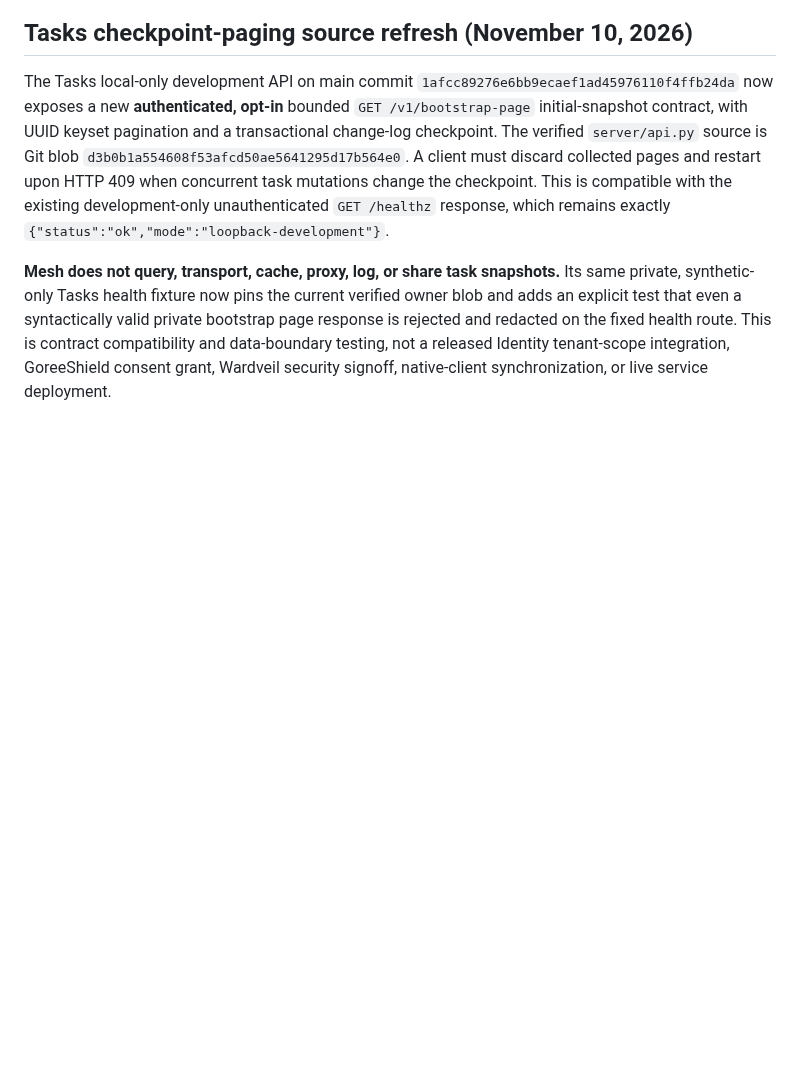
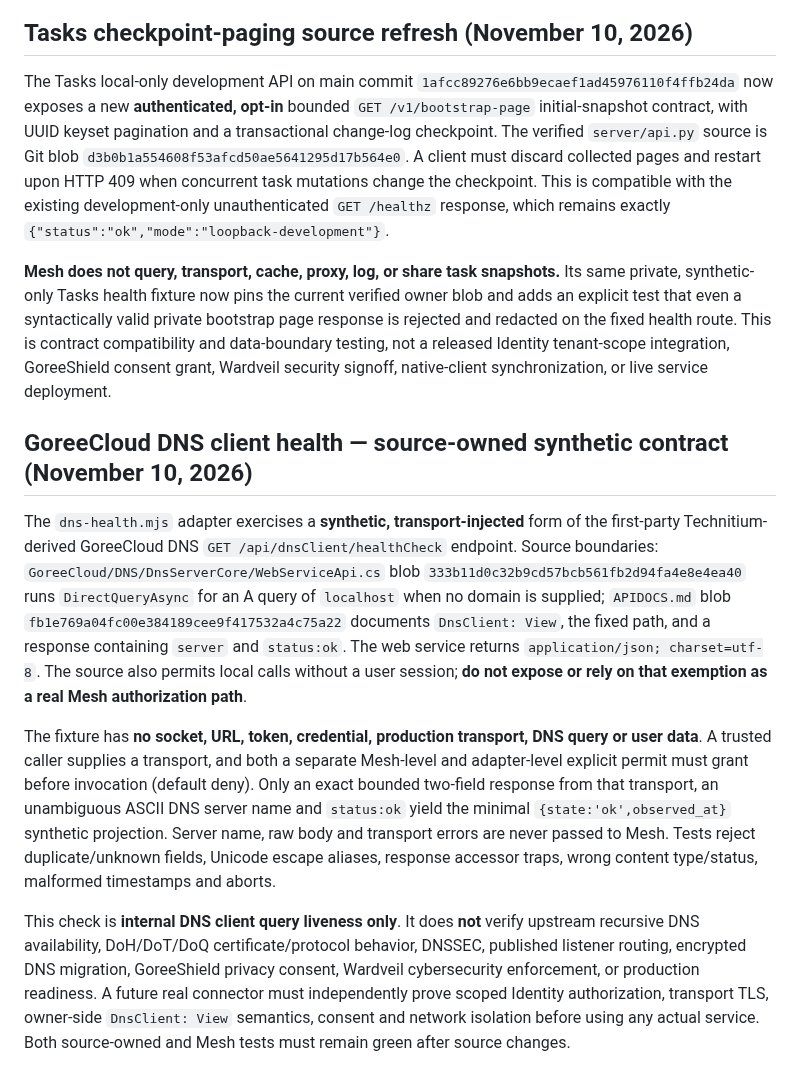
Before and after one commit to GoreeCloud/mesh, a Markdown page: examples/owner-contracts/README.md, the part around the change. Rendered like a GitHub page; blank space fills up the shorter version.

Commit message:
docs(mesh): distinguish DNS health source contract from encrypted-protocol and auth readiness

```diff
--- a/examples/owner-contracts/README.md
+++ b/examples/owner-contracts/README.md
@@ -212,3 +212,11 @@ private bootstrap page response is rejected and redacted on the fixed health
 route. This is contract compatibility and data-boundary testing, not a released
 Identity tenant-scope integration, GoreeShield consent grant, Wardveil security
 signoff, native-client synchronization, or live service deployment.
+
+## GoreeCloud DNS client health — source-owned synthetic contract (November 10, 2026)
+
+The `dns-health.mjs` adapter exercises a **synthetic, transport-injected** form of the first-party Technitium-derived GoreeCloud DNS `GET /api/dnsClient/healthCheck` endpoint. Source boundaries: `GoreeCloud/DNS/DnsServerCore/WebServiceApi.cs` blob `333b11d0c32b9cd57bcb561fb2d94fa4e8e4ea40` runs `DirectQueryAsync` for an A query of `localhost` when no domain is supplied; `APIDOCS.md` blob `fb1e769a04fc00e384189cee9f417532a4c75a22` documents `DnsClient: View`, the fixed path, and a response containing `server` and `status:ok`. The web service returns `application/json; charset=utf-8`. The source also permits local calls without a user session; **do not expose or rely on that exemption as a real Mesh authorization path**.
+
+The fixture has **no socket, URL, token, credential, production transport, DNS query or user data**. A trusted caller supplies a transport, and both a separate Mesh-level and adapter-level explicit permit must grant before invocation (default deny). Only an exact bounded two-field response from that transport, an unambiguous ASCII DNS server name and `status:ok` yield the minimal `{state:'ok',observed_at}` synthetic projection. Server name, raw body and transport errors are never passed to Mesh. Tests reject duplicate/unknown fields, Unicode escape aliases, response accessor traps, wrong content type/status, malformed timestamps and aborts.
+
+This check is **internal DNS client query liveness only**. It does **not** verify upstream recursive DNS availability, DoH/DoT/DoQ certificate/protocol behavior, DNSSEC, published listener routing, encrypted DNS migration, GoreeShield privacy consent, Wardveil cybersecurity enforcement, or production readiness. A future real connector must independently prove scoped Identity authorization, transport TLS, owner-side `DnsClient: View` semantics, consent and network isolation before using any actual service. Both source-owned and Mesh tests must remain green after source changes.
```
